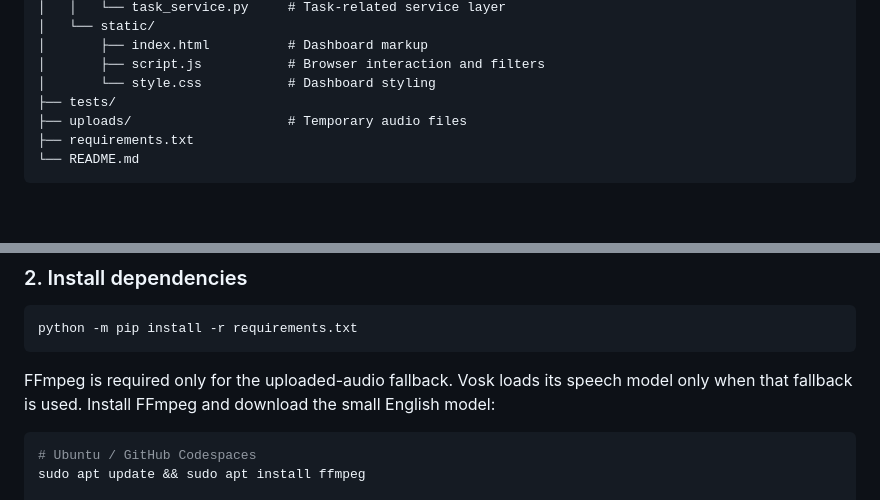
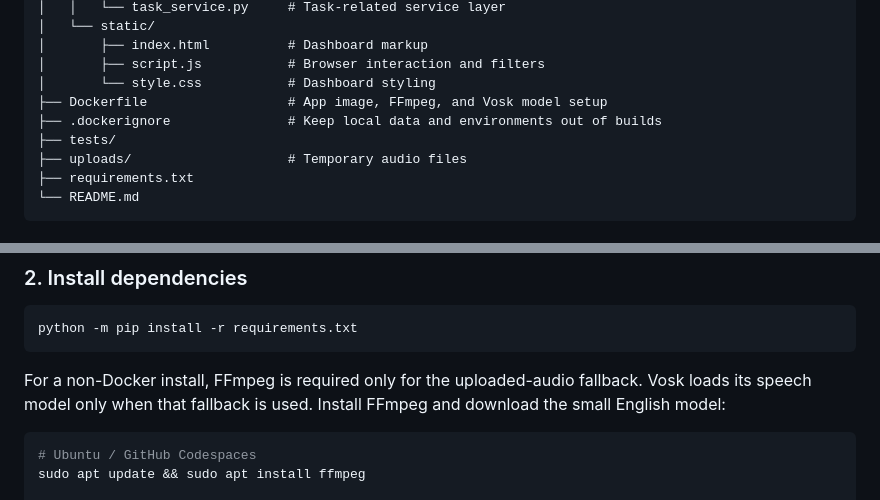
Before and after one commit to Zubaida0113/Talkify, a Markdown page: README.md, 2 parts joined by grey strips. GitHub-like rendering; blank space fills up the shorter version.

````diff
--- a/README.md
+++ b/README.md
@@ -231,6 +228,8 @@ Talkify/
 │       ├── index.html          # Dashboard markup
 │       ├── script.js           # Browser interaction and filters
 │       └── style.css           # Dashboard styling
+├── Dockerfile                  # App image, FFmpeg, and Vosk model setup
+├── .dockerignore               # Keep local data and environments out of builds
 ├── tests/
 ├── uploads/                    # Temporary audio files
 ├── requirements.txt
@@ -260,7 +259,7 @@ venv\Scripts\activate
 python -m pip install -r requirements.txt
 ```
 
-FFmpeg is required only for the uploaded-audio fallback. Vosk loads its speech model only when that fallback is used. Install FFmpeg and download the small English model:
+For a non-Docker install, FFmpeg is required only for the uploaded-audio fallback. Vosk loads its speech model only when that fallback is used. Install FFmpeg and download the small English model:
 
 ```bash
 # Ubuntu / GitHub Codespaces
````
Also changed, not shown: other parts of README.md (+13 -16 lines).
